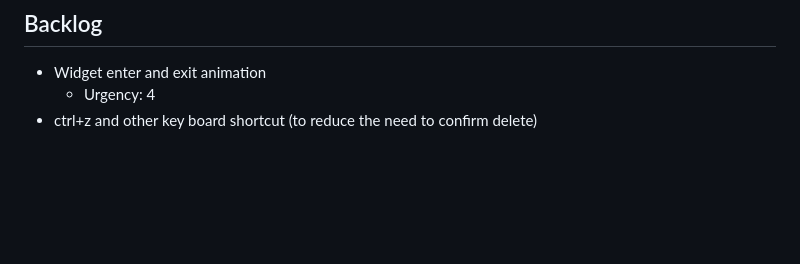
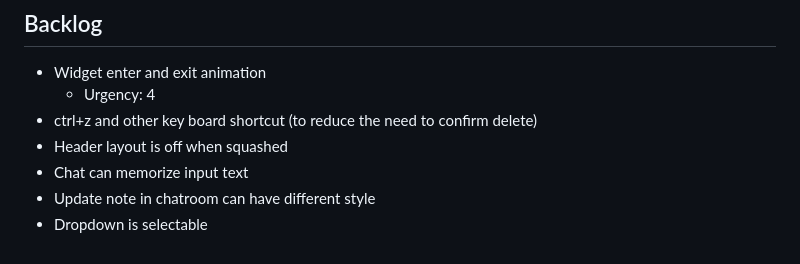
Before and after one commit to Andrew920528/rita-cfc-2024, a Markdown page: DEV.md, the part around the change. Drawn GitHub-style; blank space fills up the shorter version.

```diff
--- a/DEV.md
+++ b/DEV.md
@@ -21,3 +21,7 @@
 - Widget enter and exit animation
   - Urgency: 4
 - ctrl+z and other key board shortcut (to reduce the need to confirm delete)
+- Header layout is off when squashed
+- Chat can memorize input text
+- Update note in chatroom can have different style
+- Dropdown is selectable
```
